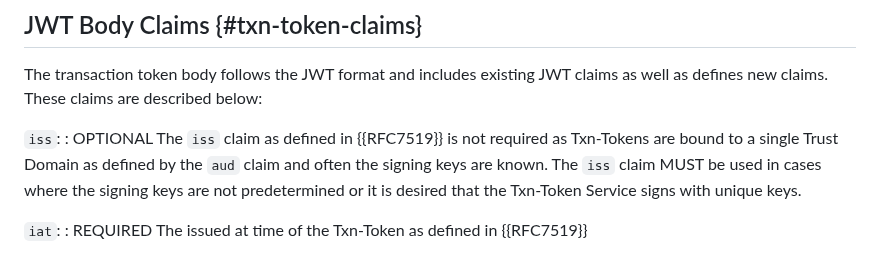
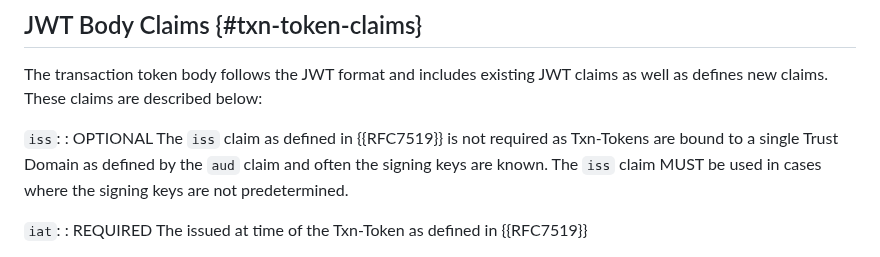
Before and after one commit to oauth-wg/oauth-transaction-tokens, a Markdown page: draft-ietf-oauth-transaction-tokens.md, the part around the change. Drawn GitHub-style.

Commit message:
Update 'iss' claim requirements in JWT format
Clarified the usage of the 'iss' claim in Txn-Tokens. See issue #283

```diff
--- a/draft-ietf-oauth-transaction-tokens.md
+++ b/draft-ietf-oauth-transaction-tokens.md
@@ -320,7 +320,7 @@ The transaction token body follows the JWT format and includes existing
 JWT claims as well as defines new claims. These claims are described below:
 
 `iss`:
-: OPTIONAL The `iss` claim as defined in {{RFC7519}} is not required as Txn-Tokens are bound to a single Trust Domain as defined by the `aud` claim and often the signing keys are known. The `iss` claim MUST be used in cases where the signing keys are not predetermined or it is desired that the Txn-Token Service signs with unique keys.
+: OPTIONAL The `iss` claim as defined in {{RFC7519}} is not required as Txn-Tokens are bound to a single Trust Domain as defined by the `aud` claim and often the signing keys are known. The `iss` claim MUST be used in cases where the signing keys are not predetermined.
 
 `iat`:
 : REQUIRED The issued at time of the Txn-Token as defined in {{RFC7519}}
```
